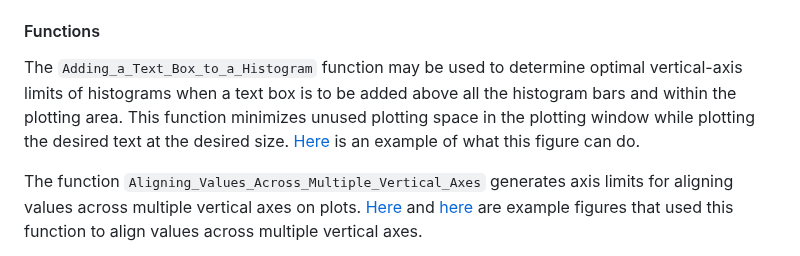
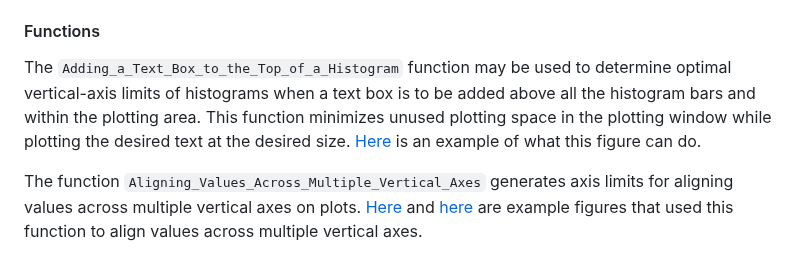
Before and after one commit to davidblakneymoore/DBM.functions, a Markdown page: README.md, the part around the change. Rendered like a GitHub page.

```diff
--- a/README.md
+++ b/README.md
@@ -8,7 +8,7 @@ This R package, which has no dependencies, contains a variety of functions for a
 
 #### Functions
 
-The `Adding_a_Text_Box_to_a_Histogram` function may be used to determine optimal vertical-axis limits of histograms when a text box is to be added above all the histogram bars and within the plotting area. This function minimizes unused plotting space in the plotting window while plotting the desired text at the desired size. [Here](https://raw.githubusercontent.com/davidblakneymoore/DBM.functions/refs/heads/main/Example%20Figure%20for%20the%20Adding_a_Text_Box_to_a_Histogram%20Function.jpeg) is an example of what this figure can do.
+The `Adding_a_Text_Box_to_the_Top_of_a_Histogram` function may be used to determine optimal vertical-axis limits of histograms when a text box is to be added above all the histogram bars and within the plotting area. This function minimizes unused plotting space in the plotting window while plotting the desired text at the desired size. [Here](https://raw.githubusercontent.com/davidblakneymoore/DBM.functions/refs/heads/main/Example%20Figure%20for%20the%20Adding_a_Text_Box_to_a_Histogram%20Function.jpeg) is an example of what this figure can do.
 
 The function `Aligning_Values_Across_Multiple_Vertical_Axes` generates axis limits for aligning values across multiple vertical axes on plots. [Here](https://raw.githubusercontent.com/davidblakneymoore/DBM.functions/main/Aligning%20Three%20Variables%20Across%20Three%20Vertical%20Axes%20Figure.jpeg) and [here](https://raw.githubusercontent.com/davidblakneymoore/DBM.functions/main/Sugar%20Maple%20Sap%20Flow%20and%20Wood%20Temperature%20Time-Series%20Plot.jpeg) are example figures that used this function to align values across multiple vertical axes.
 
```
